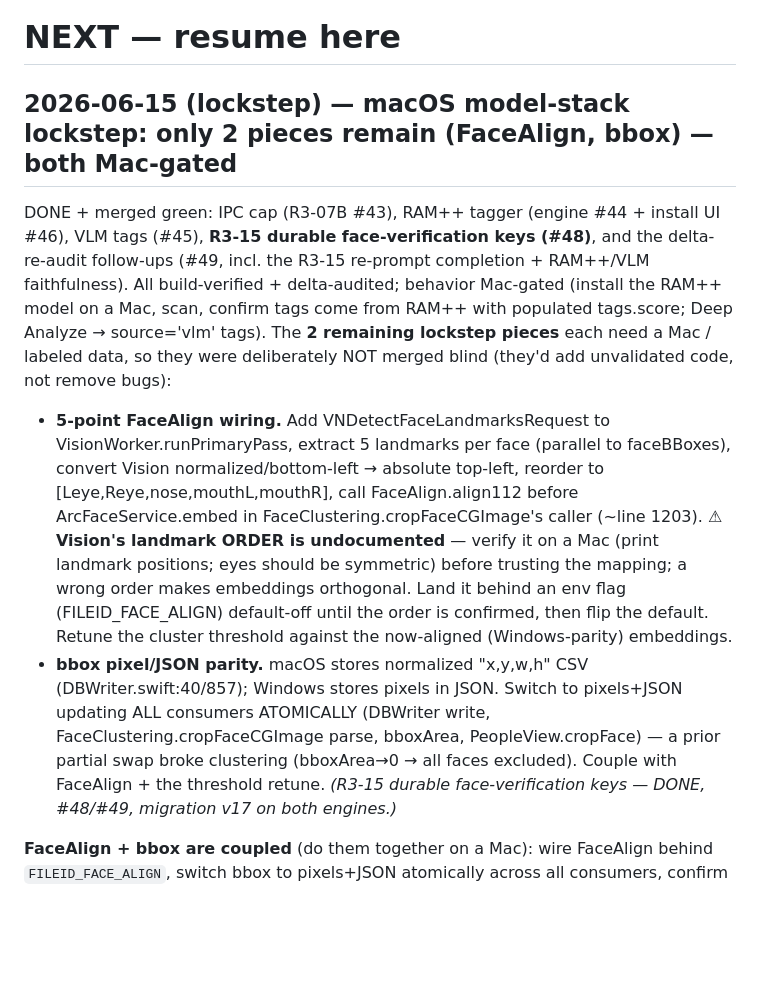
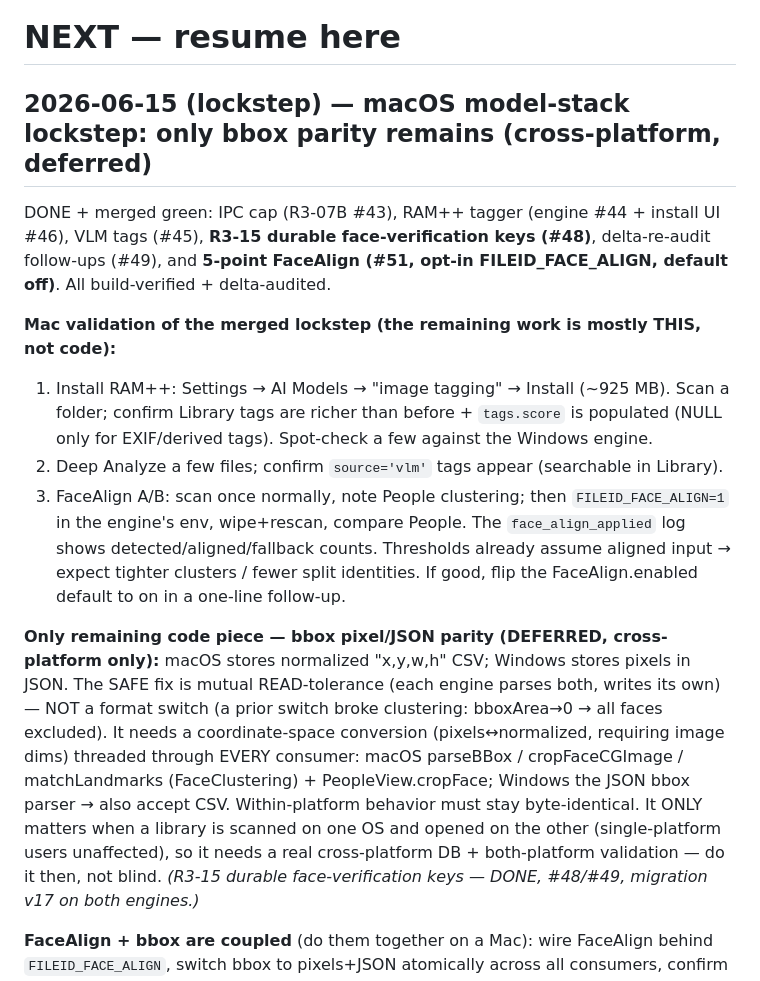
Before and after one commit to WebWorldWide/FileID, a Markdown page: shared/docs/NEXT.md, the part around the change. Rendered like a GitHub page; blank space fills up the shorter version.

Commit message:
docs: FaceAlign landed opt-in (#51); only bbox parity remains (deferred, cross-platform) (#52)
- STATE.md: FaceAlign #51 (opt-in FILEID_FACE_ALIGN) details + Mac validation; bbox
  parity is the sole remaining lockstep item, deliberately deferred (cross-platform
  read-tolerance needs coordinate-space conversion across all consumers + both-platform
  validation — a prior format switch broke clustering).
- NEXT.md: the merged-lockstep Mac validation checklist (install RAM++, scan, confirm
  tags/scores; Deep Analyze → vlm tags; FaceAlign A/B) + the bbox safe-read-tolerance recipe.

Co-authored-by: Claude Opus 4.8 (1M context) <noreply@anthropic.com>

```diff
--- a/shared/docs/NEXT.md
+++ b/shared/docs/NEXT.md
@@ -1,27 +1,33 @@
 # NEXT — resume here
 
-## 2026-06-15 (lockstep) — macOS model-stack lockstep: only 2 pieces remain (FaceAlign, bbox) — both Mac-gated
+## 2026-06-15 (lockstep) — macOS model-stack lockstep: only bbox parity remains (cross-platform, deferred)
 
 DONE + merged green: IPC cap (R3-07B #43), RAM++ tagger (engine #44 + install UI #46),
-VLM tags (#45), **R3-15 durable face-verification keys (#48)**, and the delta-re-audit
-follow-ups (#49, incl. the R3-15 re-prompt completion + RAM++/VLM faithfulness). All
-build-verified + delta-audited; behavior Mac-gated (install the RAM++ model on a Mac,
-scan, confirm tags come from RAM++ with populated tags.score; Deep Analyze → source='vlm'
-tags). The **2 remaining lockstep pieces** each need a Mac / labeled data, so they were
-deliberately NOT merged blind (they'd add unvalidated code, not remove bugs):
+VLM tags (#45), **R3-15 durable face-verification keys (#48)**, delta-re-audit follow-ups
+(#49), and **5-point FaceAlign (#51, opt-in FILEID_FACE_ALIGN, default off)**. All
+build-verified + delta-audited.
 
-- **5-point FaceAlign wiring.** Add VNDetectFaceLandmarksRequest to VisionWorker.runPrimaryPass,
-  extract 5 landmarks per face (parallel to faceBBoxes), convert Vision normalized/bottom-left
-  → absolute top-left, reorder to [Leye,Reye,nose,mouthL,mouthR], call FaceAlign.align112 before
-  ArcFaceService.embed in FaceClustering.cropFaceCGImage's caller (~line 1203). ⚠ **Vision's
-  landmark ORDER is undocumented** — verify it on a Mac (print landmark positions; eyes should be
-  symmetric) before trusting the mapping; a wrong order makes embeddings orthogonal. Land it behind
-  an env flag (FILEID_FACE_ALIGN) default-off until the order is confirmed, then flip the default.
-  Retune the cluster threshold against the now-aligned (Windows-parity) embeddings.
-- **bbox pixel/JSON parity.** macOS stores normalized "x,y,w,h" CSV (DBWriter.swift:40/857); Windows
-  stores pixels in JSON. Switch to pixels+JSON updating ALL consumers ATOMICALLY (DBWriter write,
-  FaceClustering.cropFaceCGImage parse, bboxArea, PeopleView.cropFace) — a prior partial swap broke
-  clustering (bboxArea→0 → all faces excluded). Couple with FaceAlign + the threshold retune.
+**Mac validation of the merged lockstep (the remaining work is mostly THIS, not code):**
+1. Install RAM++: Settings → AI Models → "image tagging" → Install (~925 MB). Scan a
+   folder; confirm Library tags are richer than before + `tags.score` is populated
+   (NULL only for EXIF/derived tags). Spot-check a few against the Windows engine.
+2. Deep Analyze a few files; confirm `source='vlm'` tags appear (searchable in Library).
+3. FaceAlign A/B: scan once normally, note People clustering; then
+   `FILEID_FACE_ALIGN=1` in the engine's env, wipe+rescan, compare People. The
+   `face_align_applied` log shows detected/aligned/fallback counts. Thresholds already
+   assume aligned input → expect tighter clusters / fewer split identities. If good,
+   flip the FaceAlign.enabled default to on in a one-line follow-up.
+
+**Only remaining code piece — bbox pixel/JSON parity (DEFERRED, cross-platform only):**
+macOS stores normalized "x,y,w,h" CSV; Windows stores pixels in JSON. The SAFE fix is
+mutual READ-tolerance (each engine parses both, writes its own) — NOT a format switch
+(a prior switch broke clustering: bboxArea→0 → all faces excluded). It needs a
+coordinate-space conversion (pixels↔normalized, requiring image dims) threaded through
+EVERY consumer: macOS parseBBox / cropFaceCGImage / matchLandmarks (FaceClustering) +
+PeopleView.cropFace; Windows the JSON bbox parser → also accept CSV. Within-platform
+behavior must stay byte-identical. It ONLY matters when a library is scanned on one OS
+and opened on the other (single-platform users unaffected), so it needs a real
+cross-platform DB + both-platform validation — do it then, not blind.
 _(R3-15 durable face-verification keys — DONE, #48/#49, migration v17 on both engines.)_
 
 **FaceAlign + bbox are coupled** (do them together on a Mac): wire FaceAlign behind
```
Also changed, not shown: shared/docs/STATE.md (+23 -1 lines).
